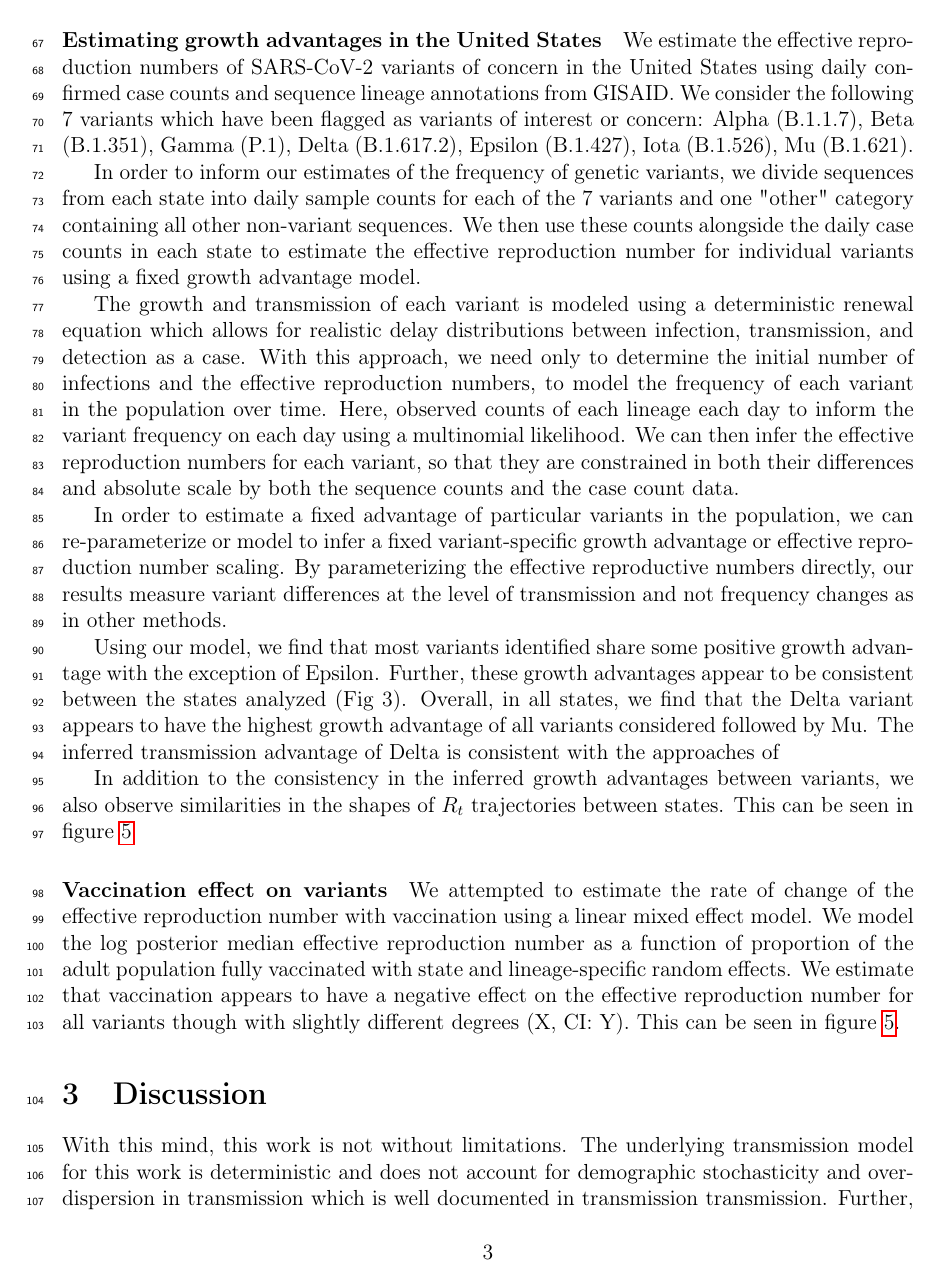
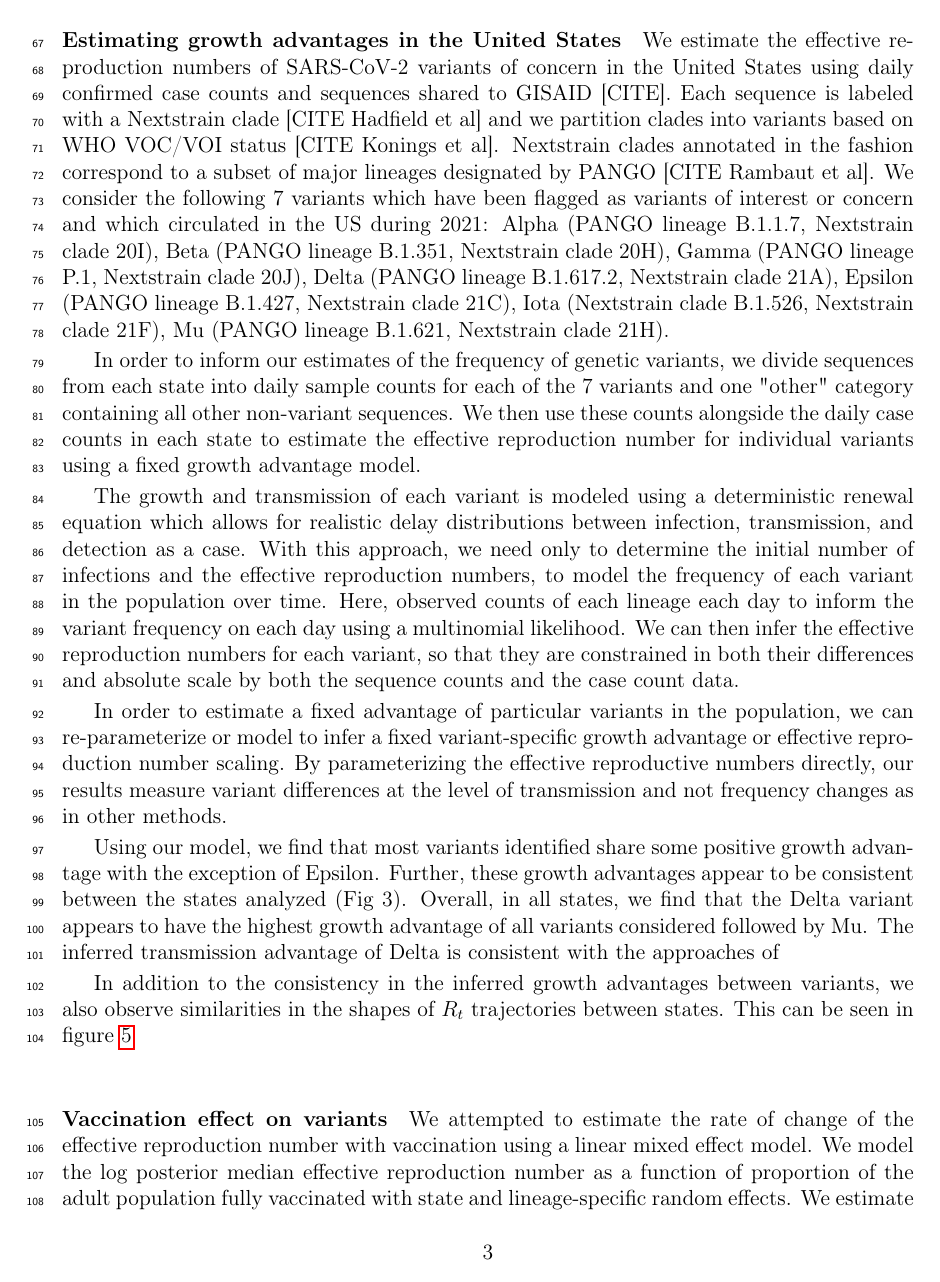
Before and after one commit to blab/rt-from-frequency-dynamics, a LaTeX paper (manuscript/rt-from-frequency-dynamics.tex): page 3 of 14. Compiled offline with pdfLaTeX.

Commit message:
Start on revisions to Results

```diff
--- a/manuscript/rt-from-frequency-dynamics.tex
+++ b/manuscript/rt-from-frequency-dynamics.tex
@@ -104,8 +104,10 @@ The second model is a fixed growth advantage model of variant $R_{t}$ in which a
 
 \paragraph{Estimating growth advantages in the United States}
 
-We estimate the effective reproduction numbers of SARS-CoV-2 variants of concern in the United States using daily confirmed case counts and sequence lineage annotations from GISAID. %TODO: Be more clear about PANGO and where these came from
-We consider the following 7 variants which have been flagged as variants of interest or concern: Alpha (B.1.1.7), Beta (B.1.351), Gamma (P.1), Delta (B.1.617.2), Epsilon (B.1.427), Iota (B.1.526), Mu (B.1.621).
+We estimate the effective reproduction numbers of SARS-CoV-2 variants of concern in the United States using daily confirmed case counts and sequences shared to GISAID [CITE]. %TODO: Be more clear about PANGO and where these came from
+Each sequence is labeled with a Nextstrain clade [CITE Hadfield et al] and we partition clades into variants based on WHO VOC/VOI status [CITE Konings et al].
+Nextstrain clades annotated in the fashion correspond to a subset of major lineages designated by PANGO [CITE Rambaut et al].
+We consider the following 7 variants which have been flagged as variants of interest or concern and which circulated in the US during 2021: Alpha (PANGO lineage B.1.1.7, Nextstrain clade 20I), Beta (PANGO lineage B.1.351, Nextstrain clade 20H), Gamma (PANGO lineage P.1, Nextstrain clade 20J), Delta (PANGO lineage B.1.617.2, Nextstrain clade 21A), Epsilon (PANGO lineage B.1.427, Nextstrain clade 21C), Iota (Nextstrain clade B.1.526, Nextstrain clade 21F), Mu (PANGO lineage B.1.621, Nextstrain clade 21H).
 
 In order to inform our estimates of the frequency of genetic variants, we divide sequences from each state into daily sample counts for each of the 7 variants and one "other" category containing all other non-variant sequences.
 We then use these counts alongside the daily case counts in each state to estimate the effective reproduction number for individual variants using a fixed growth advantage model.
```
Also changed, not shown: manuscript/rt-from-frequency-dynamics.tex (2 more changed lines).
